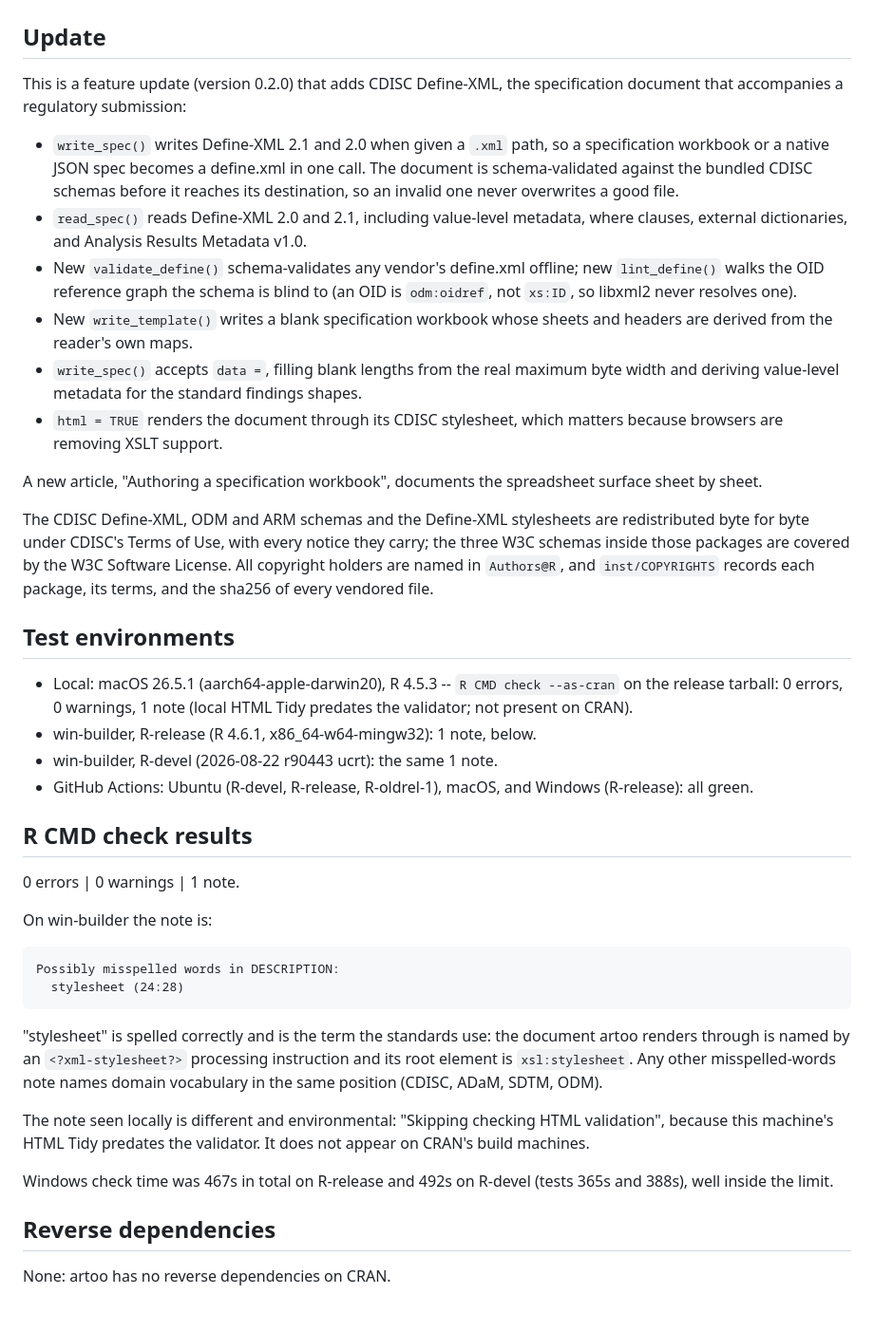
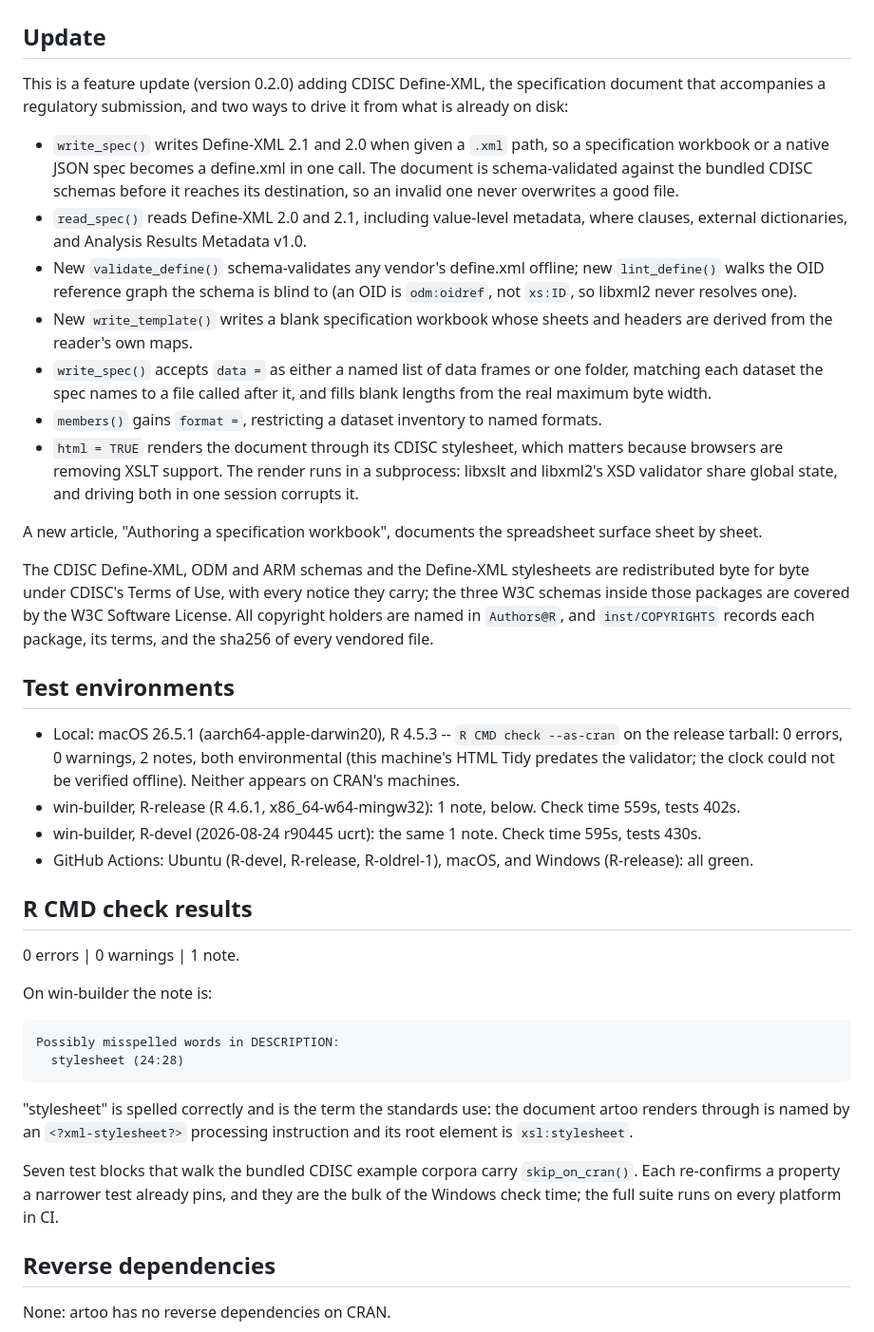
Before and after one commit to vthanik/artoo, a Markdown page: cran-comments.md, the part around the change. Shown at 95% size. Rendered like a GitHub page; blank space fills up the shorter version.

Commit message:
docs: the four fixes that had no NEWS bullet, and cran-comments for this tree
Four user-facing changes were described in commit messages and nowhere a
user would look. `read_dataset(format = "")` raised an unclassed simpleError
that escaped every artoo_error_* handler -- a released function, and the
kind of bug a caller's tryCatch cannot see. The folder form of `data =`
gained two warnings and a provenance report, all of which a user meets
without warning if NEWS does not mention them. And the xlsx writer's real
limitation, that a multi-expression method keeps only its first, was
documented in the help page but never announced.

cran-comments described the Define-XML work alone and cited win-builder
numbers measured before these two features existed. Rewritten from this
tree: 559s R-release and 595s R-devel, both under ten minutes after the
memoisation, with the skip_on_cran gating stated plainly rather than left
for a reviewer to notice.

```diff
--- a/cran-comments.md
+++ b/cran-comments.md
@@ -2,8 +2,9 @@
 
 ## Update
 
-This is a feature update (version 0.2.0) that adds CDISC Define-XML, the
-specification document that accompanies a regulatory submission:
+This is a feature update (version 0.2.0) adding CDISC Define-XML, the
+specification document that accompanies a regulatory submission, and two
+ways to drive it from what is already on disk:
 
 - `write_spec()` writes Define-XML 2.1 and 2.0 when given a `.xml` path, so
   a specification workbook or a native JSON spec becomes a define.xml in one
@@ -18,11 +19,15 @@ specification document that accompanies a regulatory submission:
   (an OID is `odm:oidref`, not `xs:ID`, so libxml2 never resolves one).
 - New `write_template()` writes a blank specification workbook whose sheets
   and headers are derived from the reader's own maps.
-- `write_spec()` accepts `data =`, filling blank lengths from the real
-  maximum byte width and deriving value-level metadata for the standard
-  findings shapes.
+- `write_spec()` accepts `data =` as either a named list of data frames or
+  one folder, matching each dataset the spec names to a file called after
+  it, and fills blank lengths from the real maximum byte width.
+- `members()` gains `format =`, restricting a dataset inventory to named
+  formats.
 - `html = TRUE` renders the document through its CDISC stylesheet, which
-  matters because browsers are removing XSLT support.
+  matters because browsers are removing XSLT support. The render runs in a
+  subprocess: libxslt and libxml2's XSD validator share global state, and
+  driving both in one session corrupts it.
 
 A new article, "Authoring a specification workbook", documents the
 spreadsheet surface sheet by sheet.
@@ -38,9 +43,13 @@ sha256 of every vendored file.
 
 - Local: macOS 26.5.1 (aarch64-apple-darwin20), R 4.5.3 --
   `R CMD check --as-cran` on the release tarball: 0 errors, 0 warnings,
-  1 note (local HTML Tidy predates the validator; not present on CRAN).
+  2 notes, both environmental (this machine's HTML Tidy predates the
+  validator; the clock could not be verified offline). Neither appears on
+  CRAN's machines.
 - win-builder, R-release (R 4.6.1, x86_64-w64-mingw32): 1 note, below.
-- win-builder, R-devel (2026-08-22 r90443 ucrt): the same 1 note.
+  Check time 559s, tests 402s.
+- win-builder, R-devel (2026-08-24 r90445 ucrt): the same 1 note. Check
+  time 595s, tests 430s.
 - GitHub Actions: Ubuntu (R-devel, R-release, R-oldrel-1), macOS, and
   Windows (R-release): all green.
 
@@ -55,16 +64,12 @@ On win-builder the note is:
 
 "stylesheet" is spelled correctly and is the term the standards use: the
 document artoo renders through is named by an `<?xml-stylesheet?>`
-processing instruction and its root element is `xsl:stylesheet`. Any other
-misspelled-words note names domain vocabulary in the same position (CDISC,
-ADaM, SDTM, ODM).
+processing instruction and its root element is `xsl:stylesheet`.
 
-The note seen locally is different and environmental: "Skipping checking
-HTML validation", because this machine's HTML Tidy predates the validator.
-It does not appear on CRAN's build machines.
-
-Windows check time was 467s in total on R-release and 492s on R-devel
-(tests 365s and 388s), well inside the limit.
+Seven test blocks that walk the bundled CDISC example corpora carry
+`skip_on_cran()`. Each re-confirms a property a narrower test already pins,
+and they are the bulk of the Windows check time; the full suite runs on
+every platform in CI.
 
 ## Reverse dependencies
 
```
Also changed, not shown: NEWS.md (+20 -0 lines).
